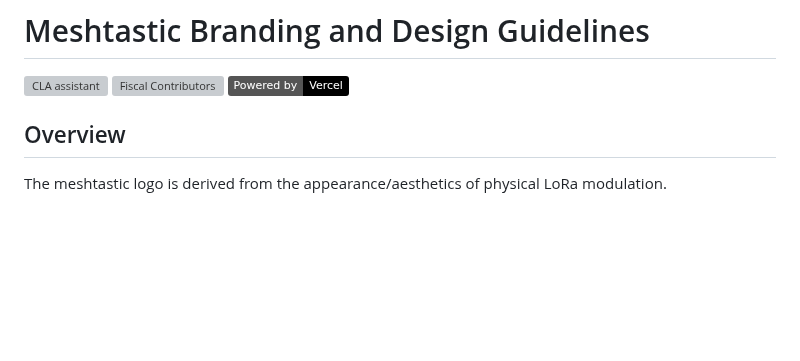
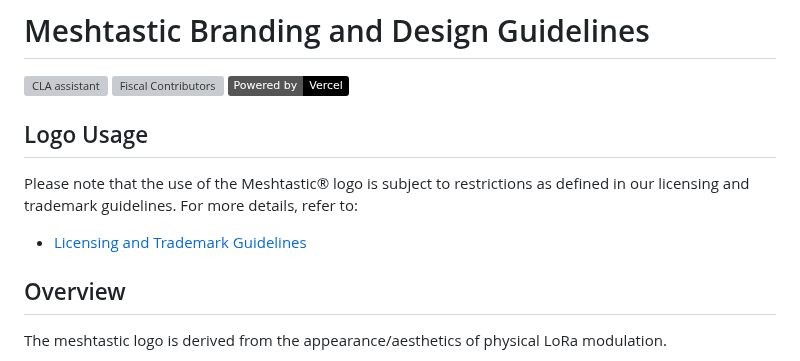
Before and after one commit to meshtastic/design, a Markdown page: README.md, the part around the change. Rendered like a GitHub page; badges without logos; blank space fills up the shorter version; grey boxes are pictures that could not be loaded.

Commit message:
Update README.md
Add reference to https://meshtastic.org/docs/legal/licensing-and-trademark/

```diff
--- a/README.md
+++ b/README.md
@@ -3,6 +3,12 @@
 [![CLA assistant](https://cla-assistant.io/readme/badge/meshtastic/design)](https://cla-assistant.io/meshtastic/design)
 [![Fiscal Contributors](https://opencollective.com/meshtastic/tiers/badge.svg?label=Fiscal%20Contributors&color=deeppink)](https://opencollective.com/meshtastic/)
 [![Vercel](https://img.shields.io/static/v1?label=Powered%20by&message=Vercel&style=flat&logo=vercel&color=000000)](https://vercel.com?utm_source=meshtastic&utm_campaign=oss)
+
+## Logo Usage
+
+Please note that the use of the Meshtastic® logo is subject to restrictions as defined in our licensing and trademark guidelines. For more details, refer to:
+
+- [Licensing and Trademark Guidelines](https://meshtastic.org/docs/legal/licensing-and-trademark/)
 
 ## Overview
 
```
